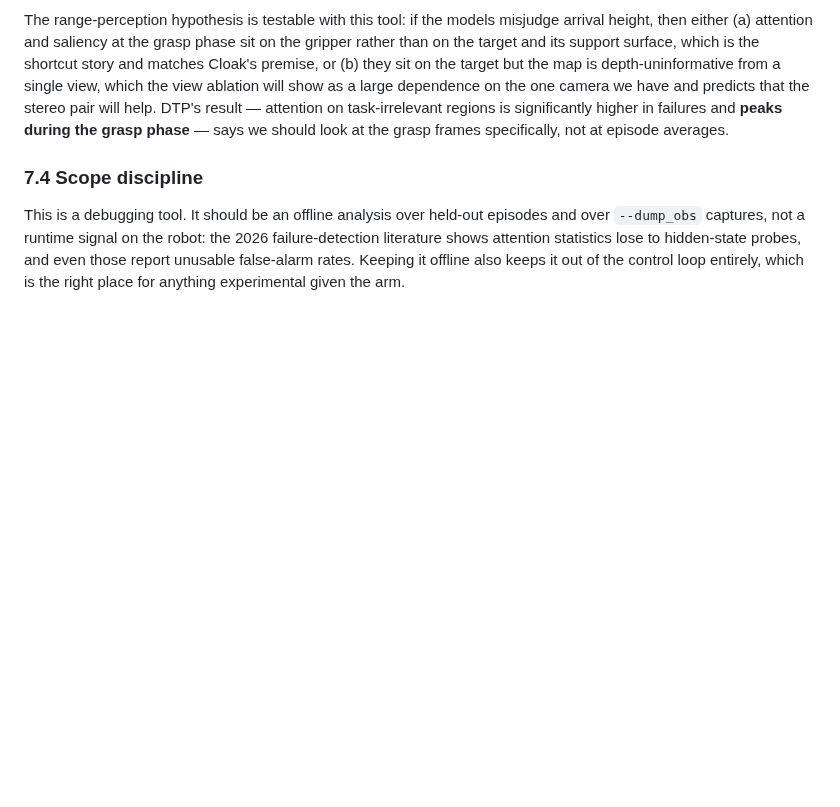
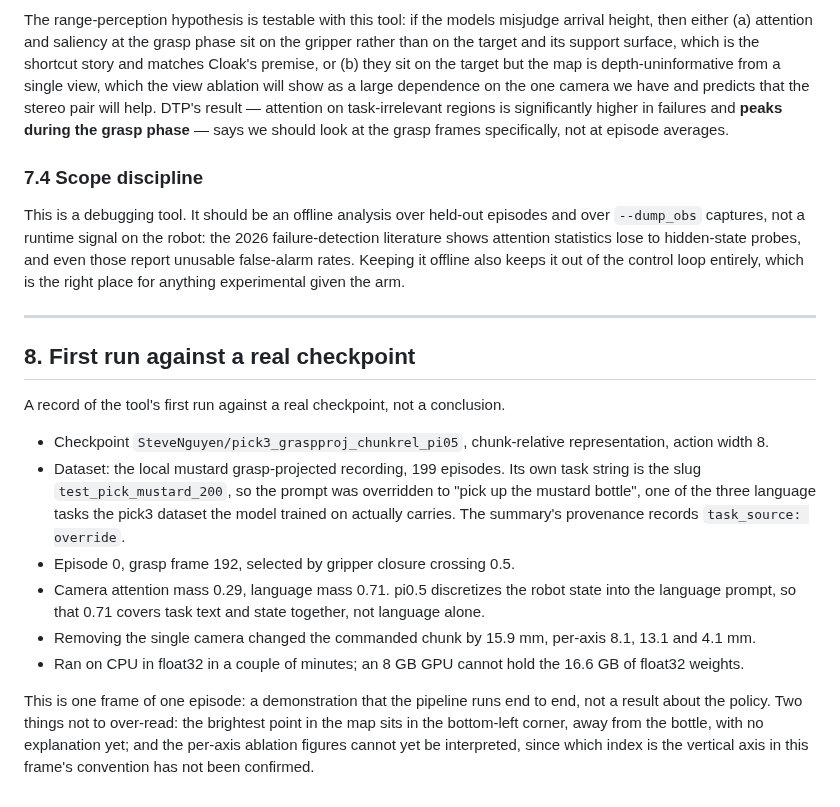
Before and after one commit to pollen-robotics/grabette, a Markdown page: docs/attention_saliency_review.md, the part around the change. Rendered like a GitHub page; blank space fills up the shorter version.

Commit message:
docs(attention-maps): record the first real run against a checkpoint
Append a factual record of the tool's first run against
SteveNguyen/pick3_graspproj_chunkrel_pi05: masses, ablation delta,
runtime, and the two things not yet explained (bottom-left saliency
peak, unconfirmed per-axis convention). One frame of one episode;
recorded as a demonstration that the pipeline runs, not a result.

```diff
--- a/docs/attention_saliency_review.md
+++ b/docs/attention_saliency_review.md
@@ -594,3 +594,32 @@ episodes and over `--dump_obs` captures, not a runtime signal on the robot: the
 hidden-state probes, and even those report unusable false-alarm rates. Keeping
 it offline also keeps it out of the control loop entirely, which is the right
 place for anything experimental given the arm.
+
+---
+
+## 8. First run against a real checkpoint
+
+A record of the tool's first run against a real checkpoint, not a conclusion.
+
+- Checkpoint `SteveNguyen/pick3_graspproj_chunkrel_pi05`, chunk-relative
+  representation, action width 8.
+- Dataset: the local mustard grasp-projected recording, 199 episodes. Its own
+  task string is the slug `test_pick_mustard_200`, so the prompt was overridden
+  to "pick up the mustard bottle", one of the three language tasks the pick3
+  dataset the model trained on actually carries. The summary's provenance
+  records `task_source: override`.
+- Episode 0, grasp frame 192, selected by gripper closure crossing 0.5.
+- Camera attention mass 0.29, language mass 0.71. pi0.5 discretizes the robot
+  state into the language prompt, so that 0.71 covers task text and state
+  together, not language alone.
+- Removing the single camera changed the commanded chunk by 15.9 mm, per-axis
+  8.1, 13.1 and 4.1 mm.
+- Ran on CPU in float32 in a couple of minutes; an 8 GB GPU cannot hold the
+  16.6 GB of float32 weights.
+
+This is one frame of one episode: a demonstration that the pipeline runs end
+to end, not a result about the policy. Two things not to over-read: the
+brightest point in the map sits in the bottom-left corner, away from the
+bottle, with no explanation yet; and the per-axis ablation figures cannot yet
+be interpreted, since which index is the vertical axis in this frame's
+convention has not been confirmed.
```
